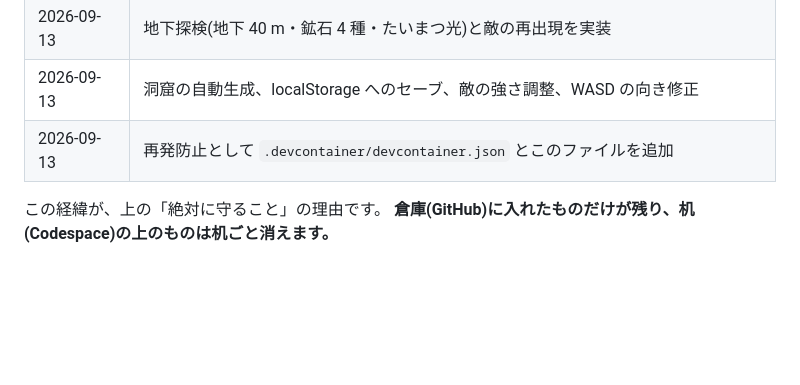
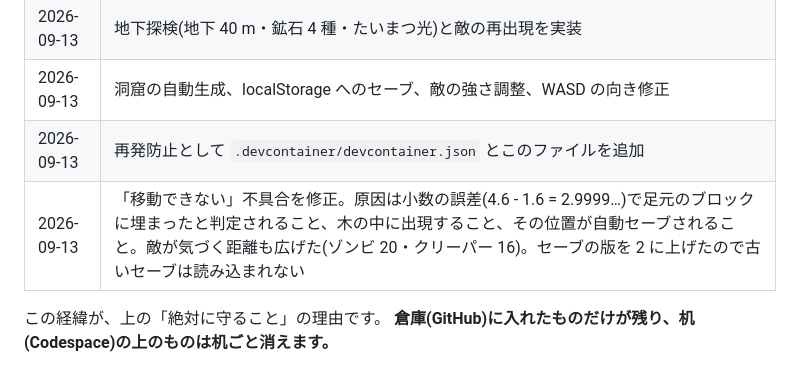
Before and after one commit to urochikizashi/my-app, a Markdown page: AGENTS.md, the part around the change. Rendered like a GitHub page; blank space fills up the shorter version.

Commit message:
docs: AGENTS.md に移動できない不具合の修正を記録
Co-Authored-By: Claude Opus 5 (1M context) <noreply@anthropic.com>
Claude-Session: https://claude.ai/code/session_013ZJkSJC9GukVuaRJQYM3Wv

```diff
--- a/AGENTS.md
+++ b/AGENTS.md
@@ -115,6 +115,7 @@ push する前に中身を一度確認してください。
 | 2026-09-13 | 地下探検(地下 40 m・鉱石 4 種・たいまつ光)と敵の再出現を実装 |
 | 2026-09-13 | 洞窟の自動生成、localStorage へのセーブ、敵の強さ調整、WASD の向き修正 |
 | 2026-09-13 | 再発防止として `.devcontainer/devcontainer.json` とこのファイルを追加 |
+| 2026-09-13 | 「移動できない」不具合を修正。原因は小数の誤差(4.6 - 1.6 = 2.9999…)で足元のブロックに埋まったと判定されること、木の中に出現すること、その位置が自動セーブされること。敵が気づく距離も広げた(ゾンビ 20・クリーパー 16)。セーブの版を 2 に上げたので古いセーブは読み込まれない |
 
 この経緯が、上の「絶対に守ること」の理由です。
 **倉庫(GitHub)に入れたものだけが残り、机(Codespace)の上のものは机ごと消えます。**
```
